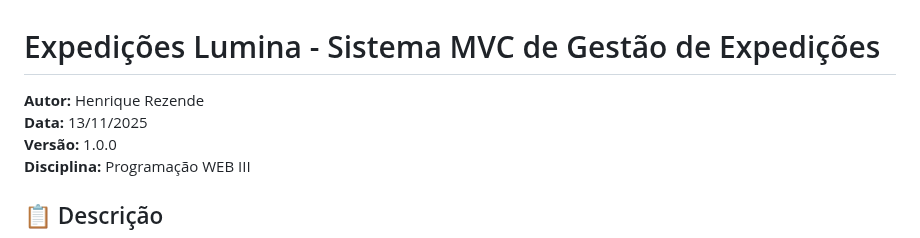
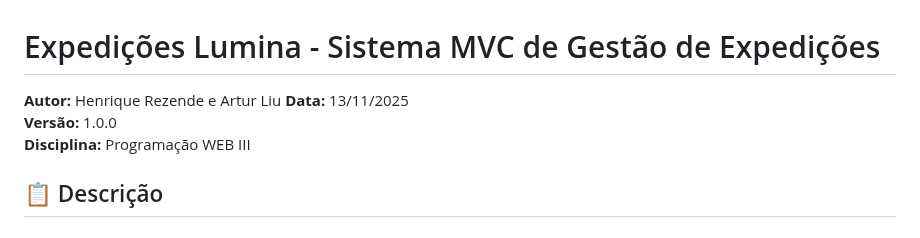
Before and after one commit to henriquercz/formulario-mvc, a Markdown page: README.md, the part around the change. GitHub-like rendering.

Commit message:
update: Atualizado README com o Liu

```diff
--- a/README.md
+++ b/README.md
@@ -1,6 +1,6 @@
 # Expedições Lumina - Sistema MVC de Gestão de Expedições
 
-**Autor:** Henrique Rezende
+**Autor:** Henrique Rezende e Artur Liu
 **Data:** 13/11/2025
 **Versão:** 1.0.0
 **Disciplina:** Programação WEB III
```
